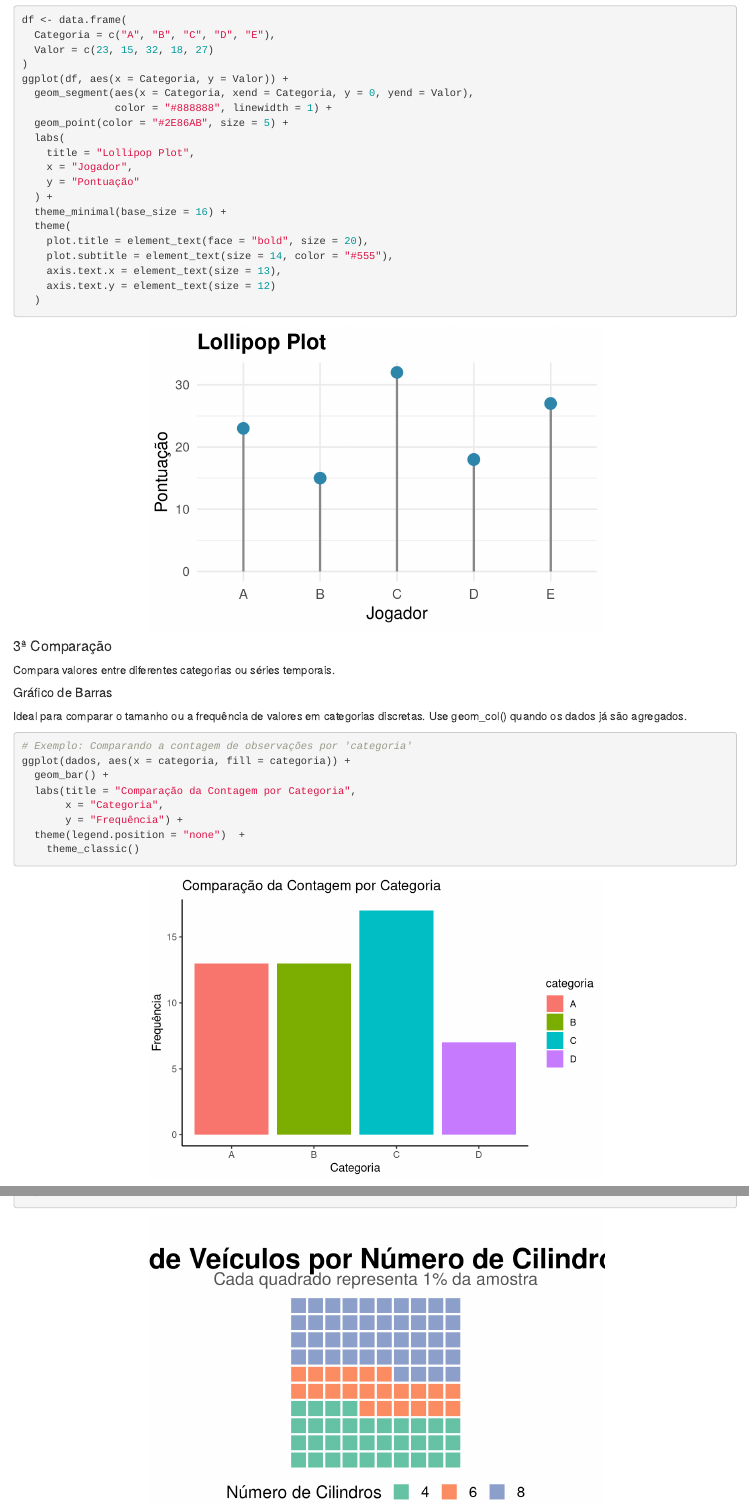
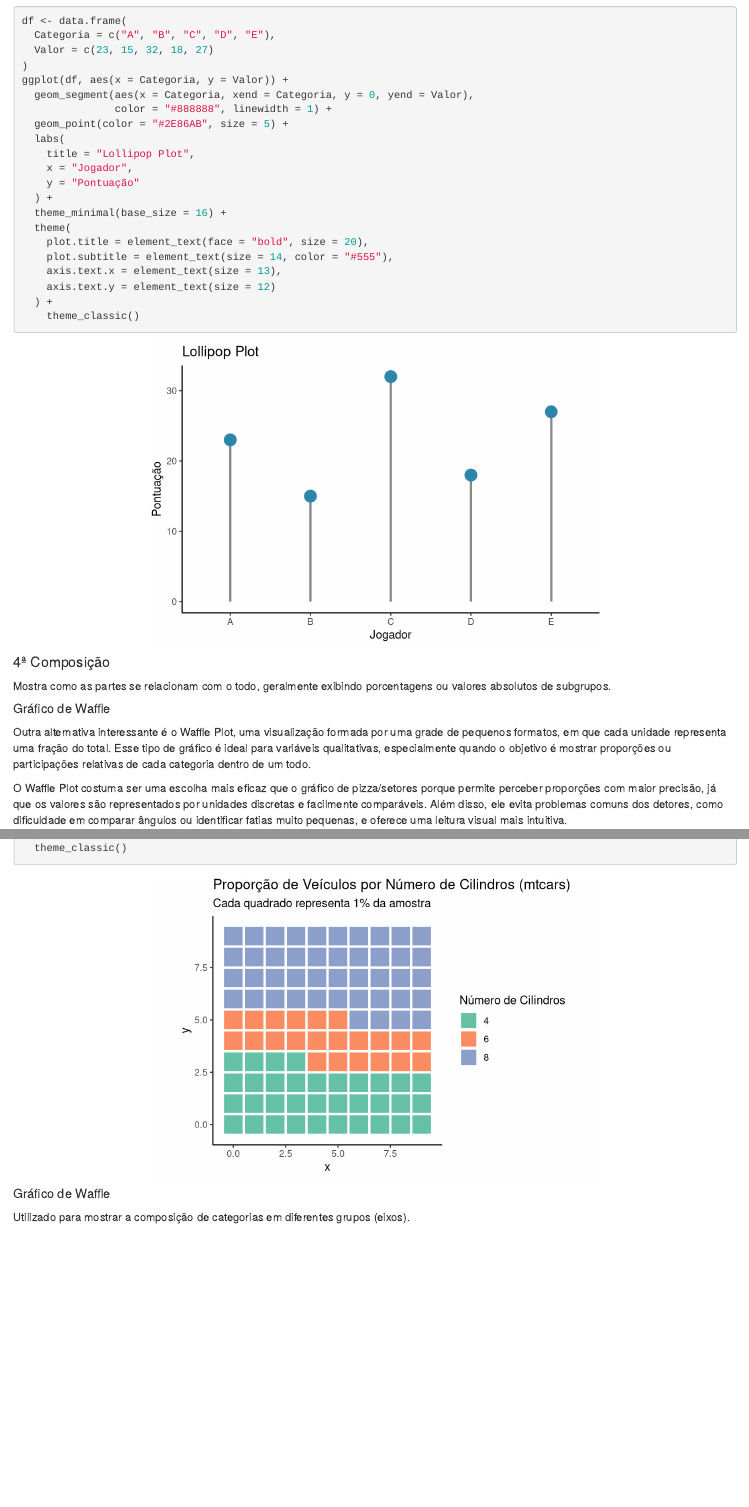
Before and after one commit to almeida-joaquim/Guia-DataViz, an R Markdown document (index.Rmd): the page in a window 1100 px wide, from 2220 px down before the commit and from 2990 px down after it, so that both start at the same text, and a second part further down, joined at a grey line. Rendered offline with R 4.5, knitr and Pandoc, with nearby package versions.

Commit message:
Adicionado alguns textos

````diff
--- a/index.Rmd
+++ b/index.Rmd
@@ -101,31 +132,26 @@ ggplot(df, aes(x = Categoria, y = Valor)) +
     plot.subtitle = element_text(size = 14, color = "#555"),
     axis.text.x = element_text(size = 13),
     axis.text.y = element_text(size = 12)
-  )
+  ) +
+    theme_classic()
 
 ```
 
 
-#### 3ª Comparação
+#### 4ª Composição
 
-<p> Compara valores entre diferentes categorias ou séries temporais.
-
-##### Gráfico de Barras
-<p> Ideal para comparar o tamanho ou a frequência de valores em categorias discretas. Use geom_col() quando os dados já são agregados.
-
-```{r warning=FALSE, message=FALSE}
-# Exemplo: Comparando a contagem de observações por 'categoria'
-ggplot(dados, aes(x = categoria, fill = categoria)) +
-  geom_bar() +
-  labs(title = "Comparação da Contagem por Categoria",
-       x = "Categoria",
-       y = "Frequência") +
-  theme(legend.position = "none")  +
-    theme_classic()
-```
+<p> Mostra como as partes se relacionam com o todo, geralmente exibindo porcentagens ou valores absolutos de subgrupos.
 
 ##### Gráfico de Waffle
 
+<!-- <p> O Gráfico de Waffle (ou Waffle Chart) é uma técnica de visualização de dados que utiliza uma matriz de quadrados (geralmente $10 \times 10$, totalizando 100 quadrados) para representar o todo (100%). -->
+
+
+<!-- <p> Vantagem: É considerado mais fácil para o público comparar visualmente as proporções do que o gráfico de pizza, pois os olhos humanos são melhores em comparar áreas retangulares do que ângulos ou arcos. Cada pequeno quadrado na grade geralmente representa 1% do total. -->
+
+<p>Outra alternativa interessante é o Waffle Plot, uma visualização formada por uma grade de pequenos formatos, em que cada unidade representa uma fração do total. Esse tipo de gráfico é ideal para variáveis qualitativas, especialmente quando o objetivo é mostrar proporções ou participações relativas de cada categoria dentro de um todo.
+
+<p>O Waffle Plot costuma ser uma escolha mais eficaz que o gráfico de pizza/setores porque permite perceber proporções com maior precisão, já que os valores são representados por unidades discretas e facilmente comparáveis. Além disso, ele evita problemas comuns dos detores, como dificuldade em comparar ângulos ou identificar fatias muito pequenas, e oferece uma leitura visual mais intuitiva.
 
 ```{r warning=FALSE, message=FALSE}
 
@@ -162,6 +188,20 @@ ggplot(waffle, aes(x = x, y = y, fill = factor(cyl))) +
     legend.title = element_text(size = 16),
     legend.text = element_text(size = 14),
     plot.margin = margin(20, 20, 20, 20)
-  )
+  ) +
+  theme_classic()
+```
+##### Gráfico de Waffle
 
-```
+<p> Utilizado para mostrar a composição de categorias em diferentes grupos (eixos).
+
+<!-- ```{r warning=FALSE, message=FALSE} -->
+<!-- # Exemplo: Comparação da proporção de sub-categorias (F/G) dentro de cada Categoria (A, B, C, D) -->
+<!-- ggplot(dados, aes(x = categoria, fill = sub_categoria)) + -->
+<!--     geom_bar(position = "fill") + # 'position = "fill"' normaliza para 100% -->
+<!--     labs(title = "Composição: Proporção por Sub-Categoria", -->
+<!--          x = "Categoria", -->
+<!--          y = "Proporção (100%)", -->
+<!--          fill = "Sub-Categoria") + -->
+<!--     theme_classic() -->
+<!-- ``` -->
````
Also changed, not shown: index-exported.html, index.Rmd (35 more changed lines).
